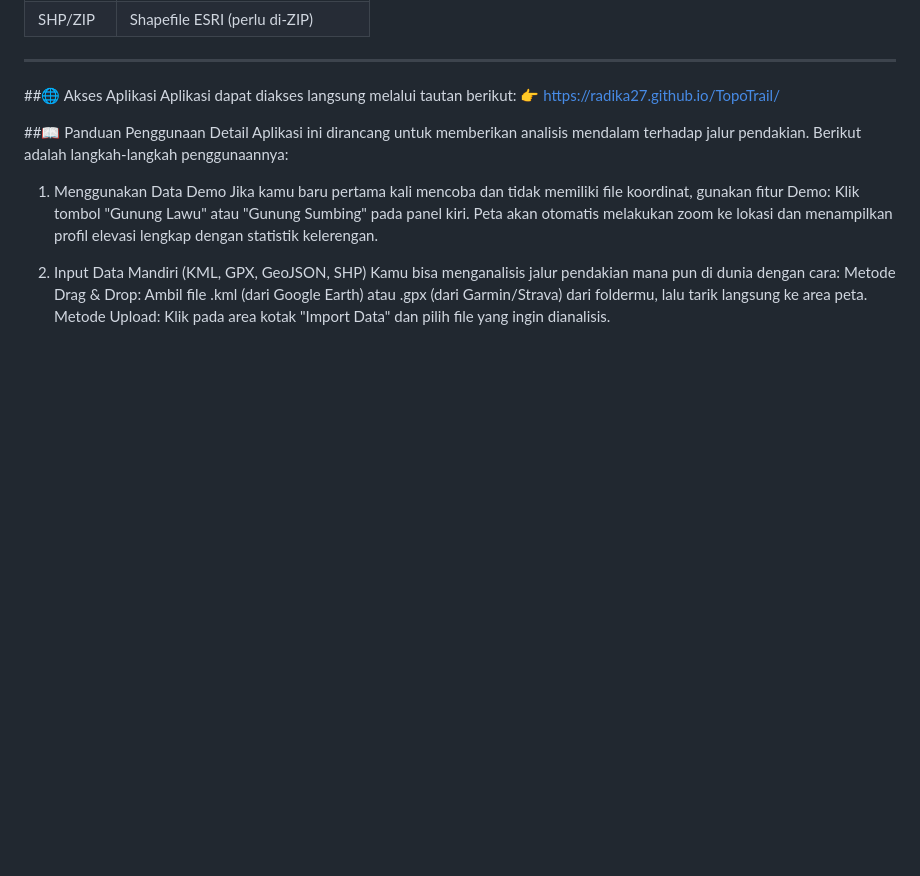
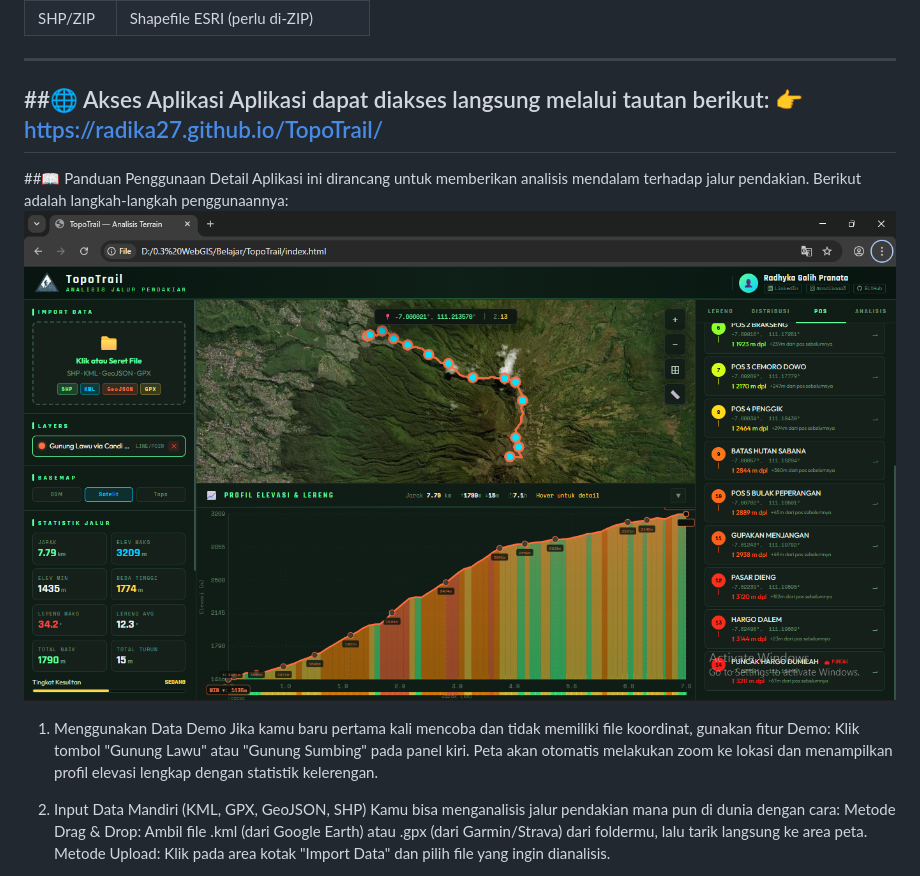
Before and after one commit to radika27/TopoTrail, a Markdown page: README.md, the part around the change. Drawn GitHub-style; blank space fills up the shorter version.

Commit message:
Enhance README with usage guide and demo instructions
Added usage guide and demo data instructions to README.

```diff
--- a/README.md
+++ b/README.md
@@ -62,9 +62,10 @@ layers.js   → addLayer, processFile (memanggil semua yang di atas)
 ##🌐 Akses Aplikasi
 Aplikasi dapat diakses langsung melalui tautan berikut:
 👉 https://radika27.github.io/TopoTrail/
-
+---
 ##📖 Panduan Penggunaan Detail
 Aplikasi ini dirancang untuk memberikan analisis mendalam terhadap jalur pendakian. Berikut adalah langkah-langkah penggunaannya:
+![Preview TopoTrail](img.png)
 
 1. Menggunakan Data Demo
 Jika kamu baru pertama kali mencoba dan tidak memiliki file koordinat, gunakan fitur Demo:
```
